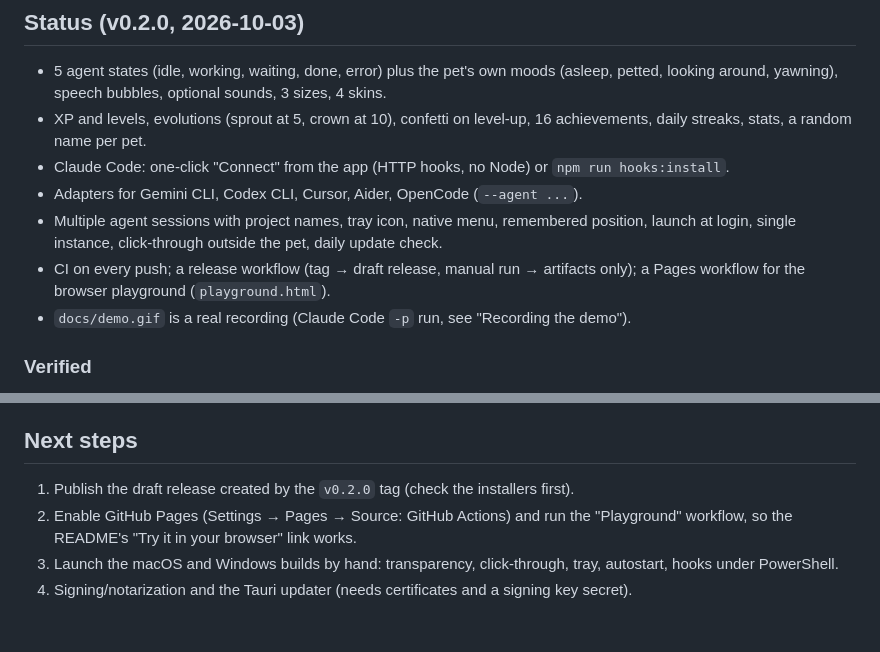
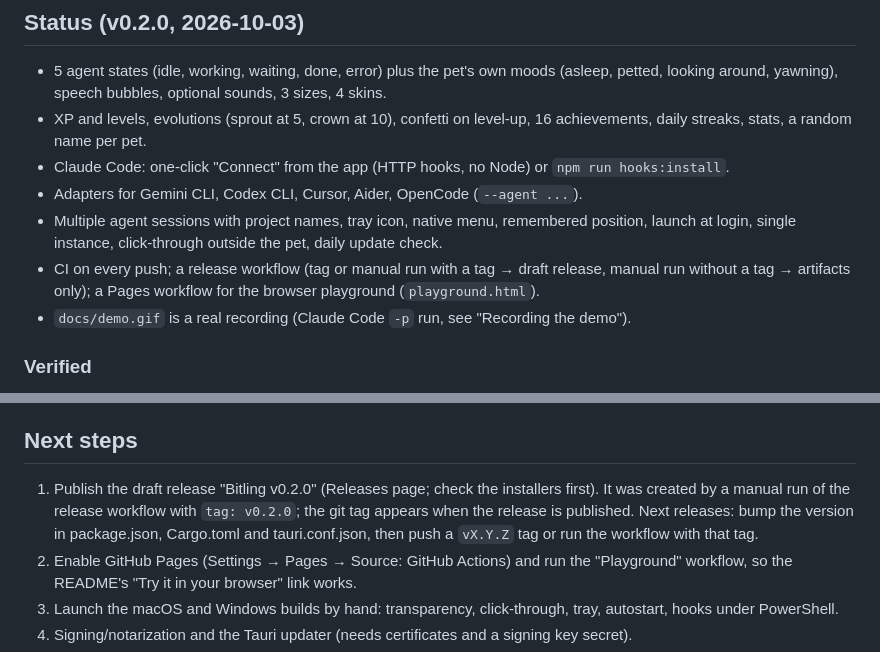
Before and after one commit to Blazkojj/bitling, a Markdown page: NOTES.md, 2 parts joined by grey strips. Drawn GitHub-style; blank space fills up the shorter version.

Commit message:
NOTES: how the v0.2.0 draft release was made and how to cut the next one

```diff
--- a/NOTES.md
+++ b/NOTES.md
@@ -13,7 +13,8 @@ things are the way they are, what has been verified, and what to do next.
 - Adapters for Gemini CLI, Codex CLI, Cursor, Aider, OpenCode (`--agent ...`).
 - Multiple agent sessions with project names, tray icon, native menu, remembered position,
   launch at login, single instance, click-through outside the pet, daily update check.
-- CI on every push; a release workflow (tag → draft release, manual run → artifacts only);
+- CI on every push; a release workflow (tag or manual run with a tag → draft release, manual run
+  without a tag → artifacts only);
   a Pages workflow for the browser playground (`playground.html`).
 - `docs/demo.gif` is a real recording (Claude Code `-p` run, see "Recording the demo").
 
@@ -150,7 +151,10 @@ Data flow: hook → `POST /event` → `AppSink::on_event` (sessions, XP, save)
 
 ## Next steps
 
-1. Publish the draft release created by the `v0.2.0` tag (check the installers first).
+1. Publish the draft release "Bitling v0.2.0" (Releases page; check the installers first).
+   It was created by a manual run of the release workflow with `tag: v0.2.0`; the git tag
+   appears when the release is published. Next releases: bump the version in package.json,
+   Cargo.toml and tauri.conf.json, then push a `vX.Y.Z` tag or run the workflow with that tag.
 2. Enable GitHub Pages (Settings → Pages → Source: GitHub Actions) and run the "Playground"
    workflow, so the README's "Try it in your browser" link works.
 3. Launch the macOS and Windows builds by hand: transparency, click-through, tray, autostart,
```
